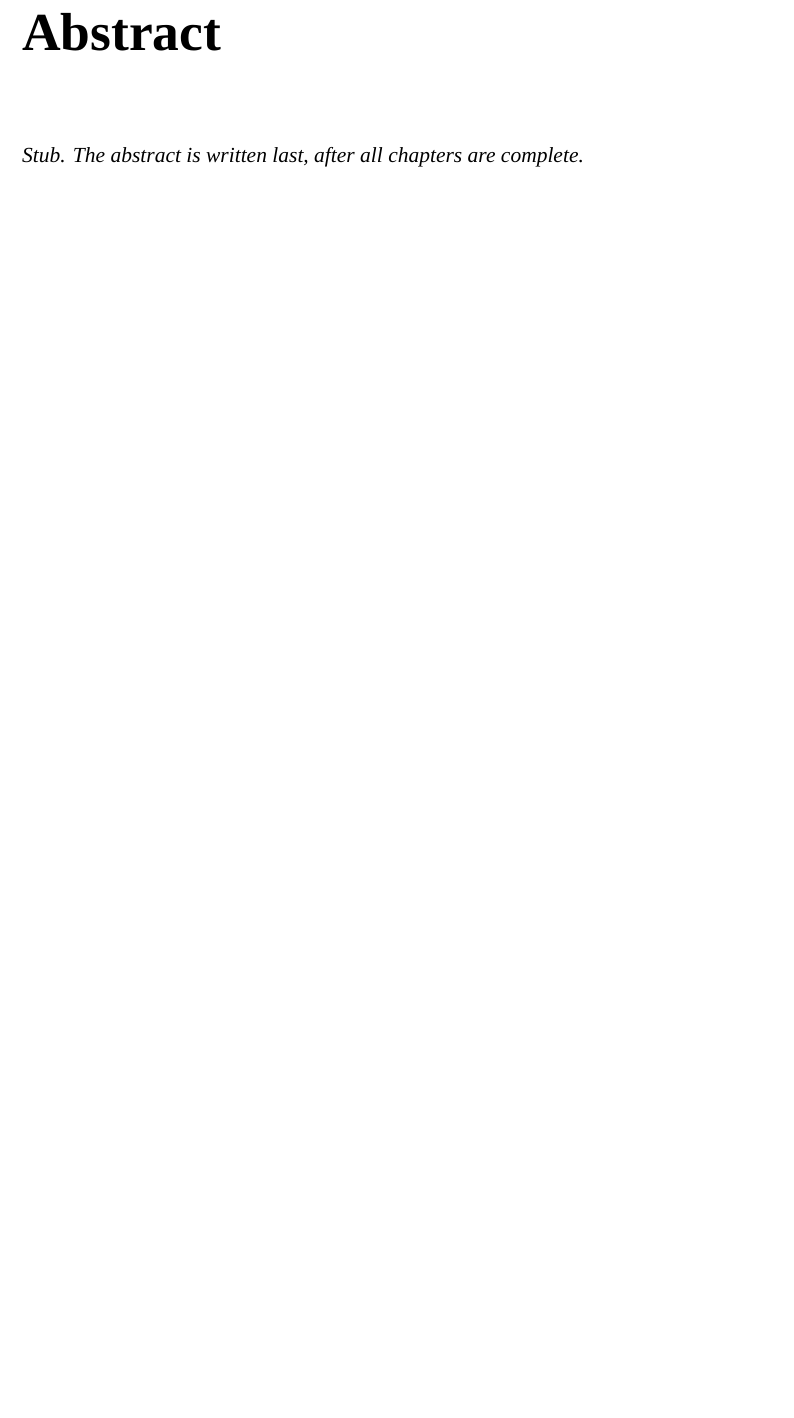
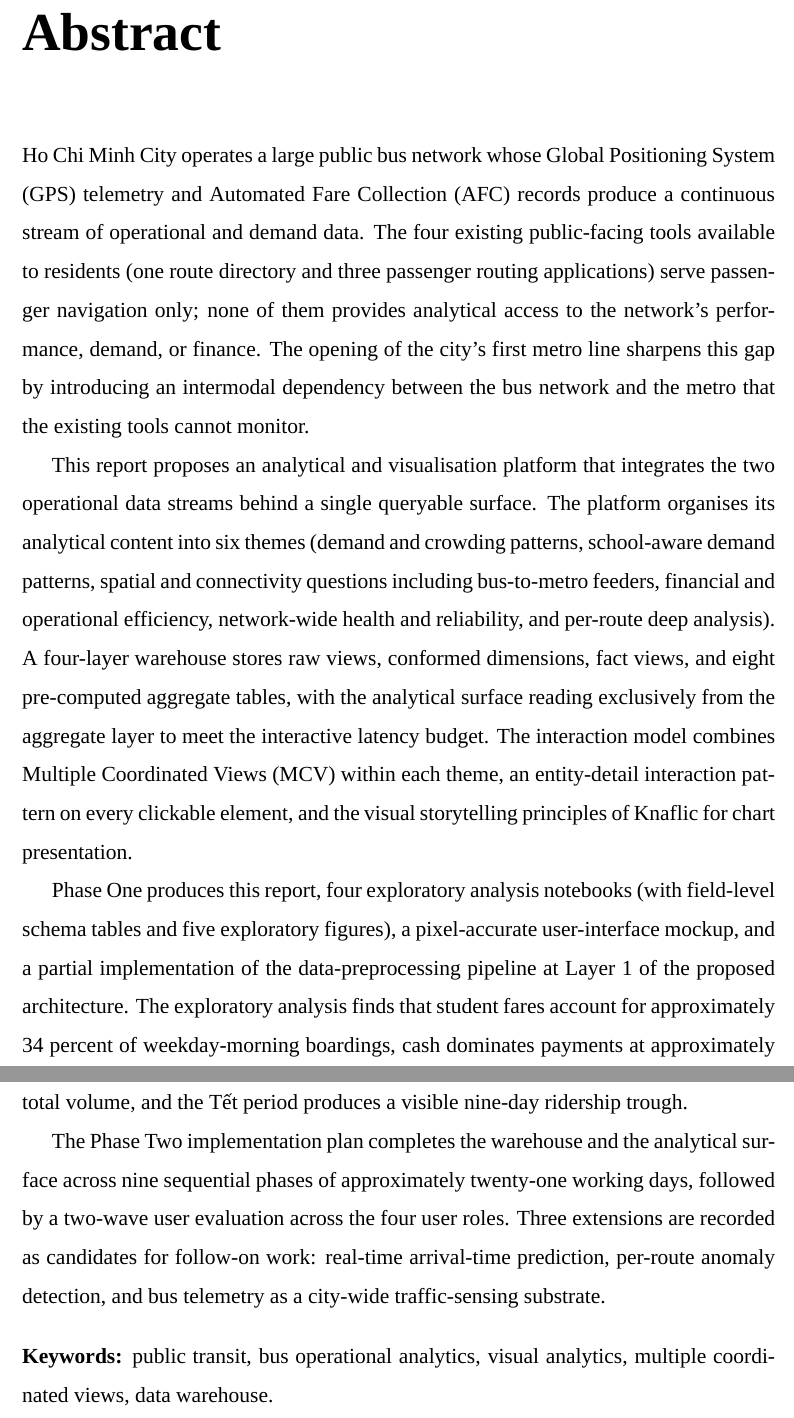
Before and after one commit to davedave47/hcmc-bus-viz, a LaTeX thesis (report/main.tex, which reads report/sections/abstract.tex): part of page 5 of 109 before the commit and two parts of pages 5 and 6 of 110 after it, the two joined at a grey line, cut so that both start at the same text, the shorter picture padded with empty space. Compiled offline with XeLaTeX; a missing font is replaced by an installed copy or a similar font.

Commit message:
report: write Abstract
Co-Authored-By: Claude Sonnet 4.6 <noreply@anthropic.com>

```diff
--- a/report/sections/abstract.tex
+++ b/report/sections/abstract.tex
@@ -1,4 +1,13 @@
 \chapter*{Abstract}
 \addcontentsline{toc}{chapter}{Abstract}
 
-\textit{Stub. The abstract is written last, after all chapters are complete.}
+Ho Chi Minh City operates a large public bus network whose Global Positioning System (GPS) telemetry and Automated Fare Collection (AFC) records produce a continuous stream of operational and demand data. The four existing public-facing tools available to residents (one route directory and three passenger routing applications) serve passenger navigation only; none of them provides analytical access to the network's performance, demand, or finance. The opening of the city's first metro line sharpens this gap by introducing an intermodal dependency between the bus network and the metro that the existing tools cannot monitor.
+
+This report proposes an analytical and visualisation platform that integrates the two operational data streams behind a single queryable surface. The platform organises its analytical content into six themes (demand and crowding patterns, school-aware demand patterns, spatial and connectivity questions including bus-to-metro feeders, financial and operational efficiency, network-wide health and reliability, and per-route deep analysis). A four-layer warehouse stores raw views, conformed dimensions, fact views, and eight pre-computed aggregate tables, with the analytical surface reading exclusively from the aggregate layer to meet the interactive latency budget. The interaction model combines Multiple Coordinated Views (MCV) within each theme, an entity-detail interaction pattern on every clickable element, and the visual storytelling principles of Knaflic for chart presentation.
+
+Phase One produces this report, four exploratory analysis notebooks (with field-level schema tables and five exploratory figures), a pixel-accurate user-interface mockup, and a partial implementation of the data-preprocessing pipeline at Layer 1 of the proposed architecture. The exploratory analysis finds that student fares account for approximately 34 percent of weekday-morning boardings, cash dominates payments at approximately 96 percent, route demand is heavy-tailed with the top 55 routes carrying 80 percent of total volume, and the Tết period produces a visible nine-day ridership trough.
+
+The Phase Two implementation plan completes the warehouse and the analytical surface across nine sequential phases of approximately twenty-one working days, followed by a two-wave user evaluation across the four user roles. Three extensions are recorded as candidates for follow-on work: real-time arrival-time prediction, per-route anomaly detection, and bus telemetry as a city-wide traffic-sensing substrate.
+
+\vspace{1em}
+\noindent\textbf{Keywords:} public transit, bus operational analytics, visual analytics, multiple coordinated views, data warehouse.
```
